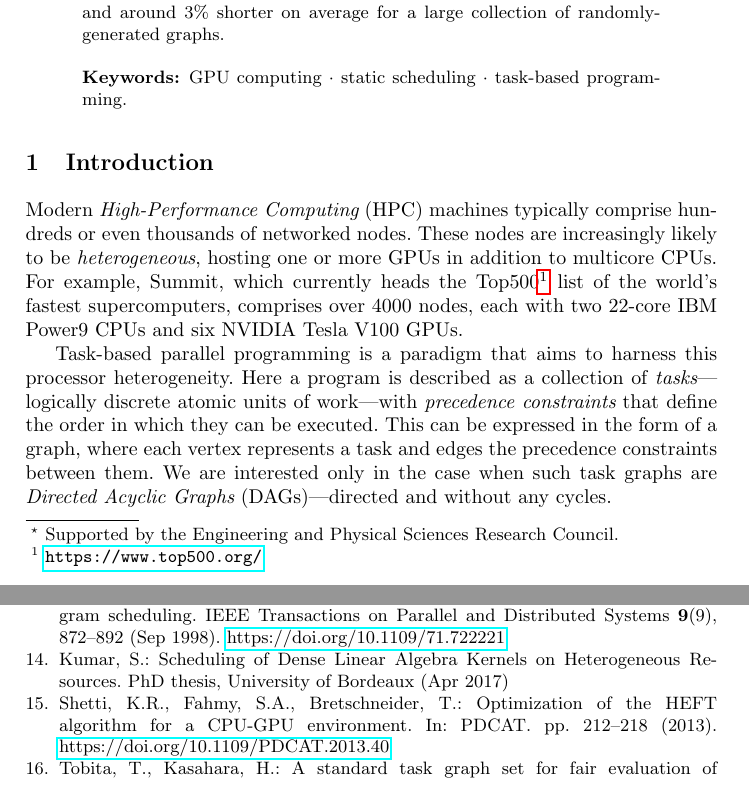
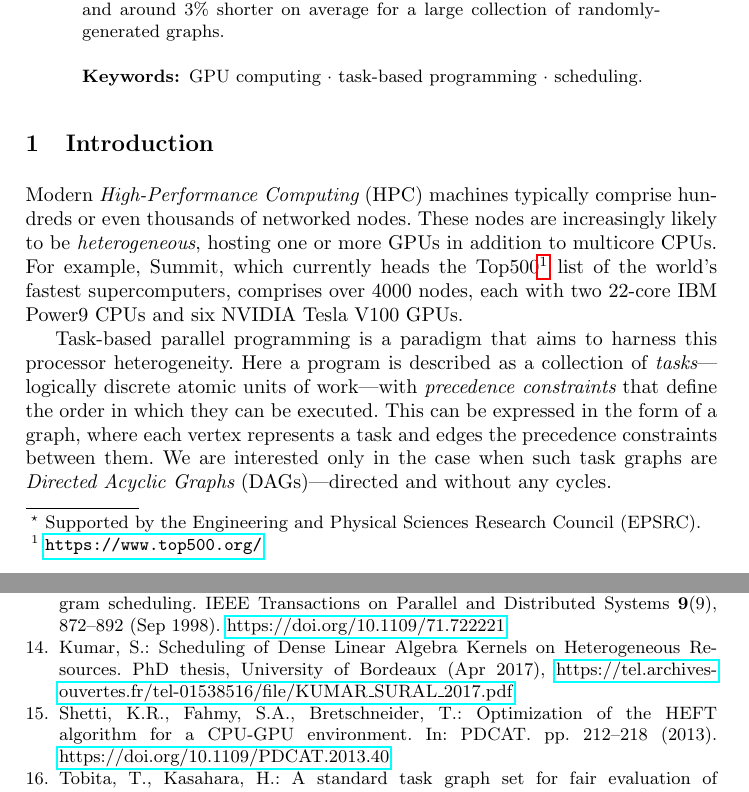
Before and after one commit to mcsweeney90/heterogeneous_optimistic_finish_time, a LaTeX thesis (an_efficient_new_static_scheduling_heuristic_for_accelerated_architectures/an_efficient_new_static_scheduling_heuristic_for_accelerated_architectures.tex, which reads an_efficient_new_static_scheduling_heuristic_for_accelerated_architectures/llncs.cls): two parts of pages 1 and 14 of 14, joined at a grey line, cut so that both start at the same text. The pictures show the PDF file an_efficient_new_static_scheduling_heuristic_for_accelerated_architectures/an_efficient_new_static_scheduling_heuristic_for_accelerated_architectures.pdf that the author committed with the source.

Commit message:
few tweaks to paper

```diff
--- a/an_efficient_new_static_scheduling_heuristic_for_accelerated_architectures/an_efficient_new_static_scheduling_heuristic_for_accelerated_architectures.tex
+++ b/an_efficient_new_static_scheduling_heuristic_for_accelerated_architectures/an_efficient_new_static_scheduling_heuristic_for_accelerated_architectures.tex
@@ -24,7 +24,7 @@
 
 \begin{document}
 %
-\title{An efficient new static scheduling heuristic for accelerated architectures\thanks{Supported by the Engineering and Physical Sciences Research Council.}}
+\title{An efficient new static scheduling heuristic for accelerated architectures\thanks{Supported by the Engineering and Physical Sciences Research Council (EPSRC).}}
 %
 %\titlerunning{Abbreviated paper title}
 % If the paper title is too long for the running head, you can set
@@ -46,7 +46,7 @@
 Heterogeneous architectures that use {\em Graphics Processing Units} (GPUs) for general computations, in addition to multicore CPUs, are increasingly common in high-performance computing. However many of the existing methods for scheduling precedence-constrained tasks on such platforms were intended for more diversely heterogeneous clusters, such as the classic {\em Heterogeneous Earliest Finish Time} (HEFT) heuristic. We propose a new static scheduling heuristic called {\em Heterogeneous Optimistic Finish Time} (HOFT) which has the same structure as HEFT but exploits the binary heterogeneity of accelerated platforms. Through extensive experimentation with custom software for simulating task scheduling problems on user-defined CPU-GPU platforms, we show that HOFT can obtain schedules at least $5\%$ shorter than HEFT's for medium-to-large numerical linear algebra application task graphs and around $3\%$ shorter on average for a large collection of randomly-generated graphs.
 
 
-\keywords{GPU computing  \and static scheduling \and task-based programming.}
+\keywords{GPU computing  \and task-based programming \and scheduling.}
 \end{abstract}
 
 
--- a/an_efficient_new_static_scheduling_heuristic_for_accelerated_architectures/llncs.cls
+++ b/an_efficient_new_static_scheduling_heuristic_for_accelerated_architectures/llncs.cls
@@ -892,6 +892,9 @@ to0pt{\kern0.55\wd0\vrule height0.45\ht0\hss}\box0}}}}
 \@ifpackageloaded{hyperref}{%
 \def\doi#1{\href{https://doi.org/#1}{https://doi.org/#1}}}{
 \def\doi#1{https://doi.org/#1}}
+\@ifpackageloaded{hyperref}{%
+	\def\url#1{\href{https://#1}{https://#1}}}{
+	\def\url#1{https://#1}}
 }
 \def\homedir{\~{ }}
 
```
Also changed, not shown: an_efficient_new_static_scheduling_heuristic_for_accelerated_architectures/references.bib (+1 -1 lines), an_efficient_new_static_scheduling_heuristic_for_accelerated_architectures/an_efficient_new_static_scheduling_heuristic_for_accelerated_architectures.bbl, an_efficient_new_static_scheduling_heuristic_for_accelerated_architectures/an_efficient_new_static_scheduling_heuristic_for_accelerated_architectures.pdf, an_efficient_new_static_scheduling_heuristic_for_accelerated_architectures/an_efficient_new_static_scheduling_heuristic_for_accelerated_architectures.tex (39 more changed lines), 3 other files.
